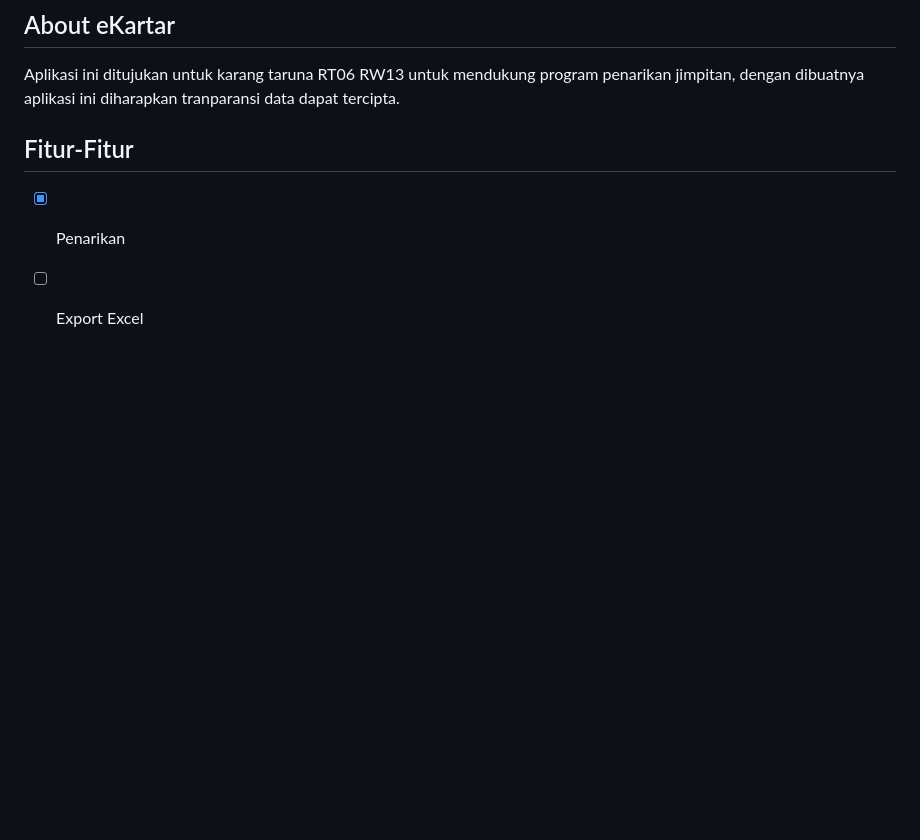
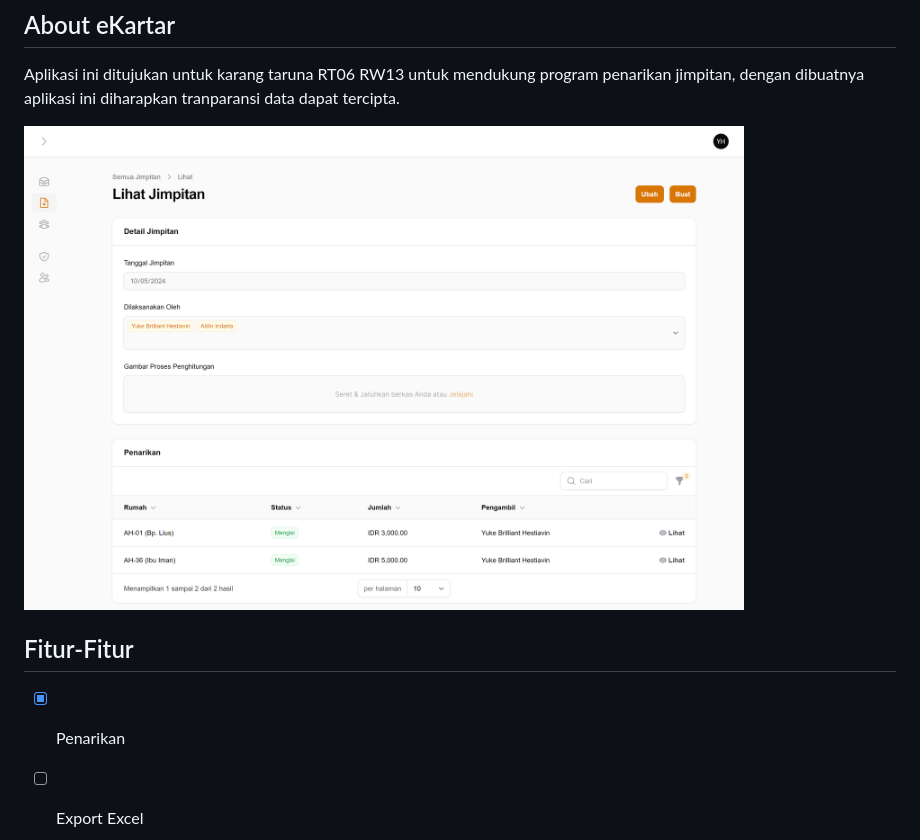
Before and after one commit to yukebrillianth/eKartar, a Markdown page: README.md, the part around the change. Drawn GitHub-style; pictures changed too: public/images/screenshoot.png (added); blank space fills up the shorter version.

Commit message:
feat: readme screenshoot

```diff
--- a/README.md
+++ b/README.md
@@ -4,6 +4,8 @@
 
 Aplikasi ini ditujukan untuk karang taruna RT06 RW13 untuk mendukung program penarikan jimpitan, dengan dibuatnya aplikasi ini diharapkan tranparansi data dapat tercipta.
 
+<img src="./public/images/screenshoot.png" width="720" alt="eKartar">
+
 ## Fitur-Fitur
 
 -   [x] Penarikan
```
